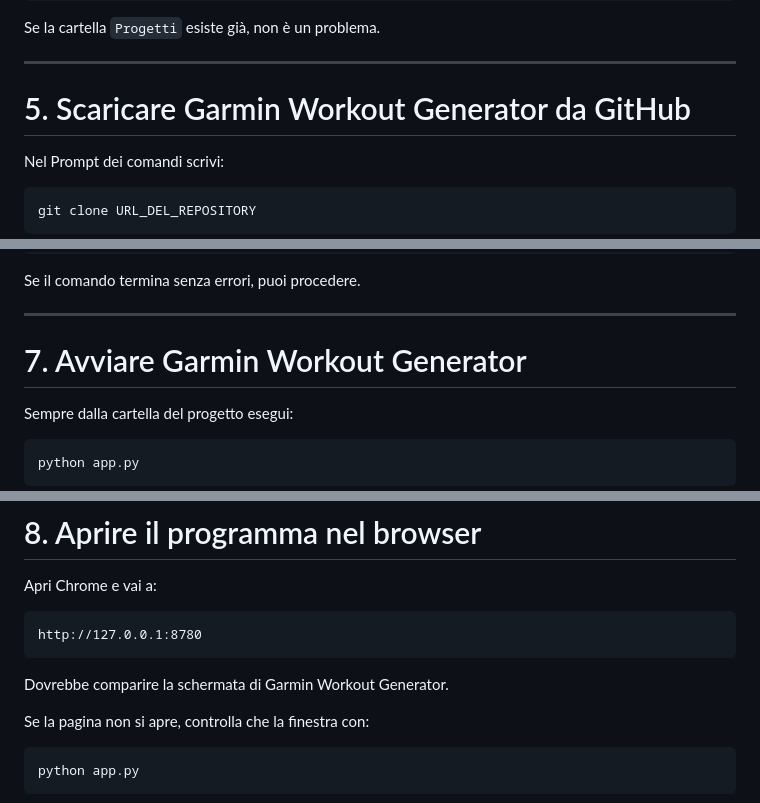
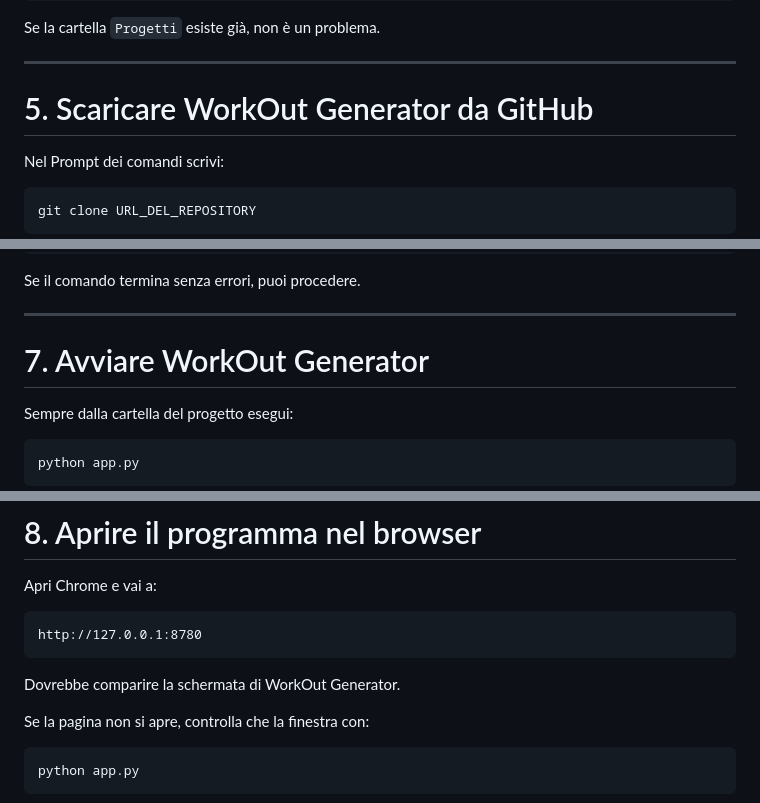
Before and after one commit to P4oloR/garmin-workout-generator, a Markdown page: docs/USER_GUIDE.md, 3 parts joined by grey strips. Rendered like a GitHub page.

````diff
--- a/docs/USER_GUIDE.md
+++ b/docs/USER_GUIDE.md
@@ -134,7 +134,7 @@ Se la cartella `Progetti` esiste già, non è un problema.
 
 ---
 
-# 5. Scaricare Garmin Workout Generator da GitHub
+# 5. Scaricare WorkOut Generator da GitHub
 
 Nel Prompt dei comandi scrivi:
 
@@ -172,7 +172,7 @@ Se il comando termina senza errori, puoi procedere.
 
 ---
 
-# 7. Avviare Garmin Workout Generator
+# 7. Avviare WorkOut Generator
 
 Sempre dalla cartella del progetto esegui:
 
@@ -192,7 +192,7 @@ Apri Chrome e vai a:
 http://127.0.0.1:8780
 ```
 
-Dovrebbe comparire la schermata di Garmin Workout Generator.
+Dovrebbe comparire la schermata di WorkOut Generator.
 
 Se la pagina non si apre, controlla che la finestra con:
 
````
Also changed, not shown: other parts of docs/USER_GUIDE.md (+9 -9 lines).
